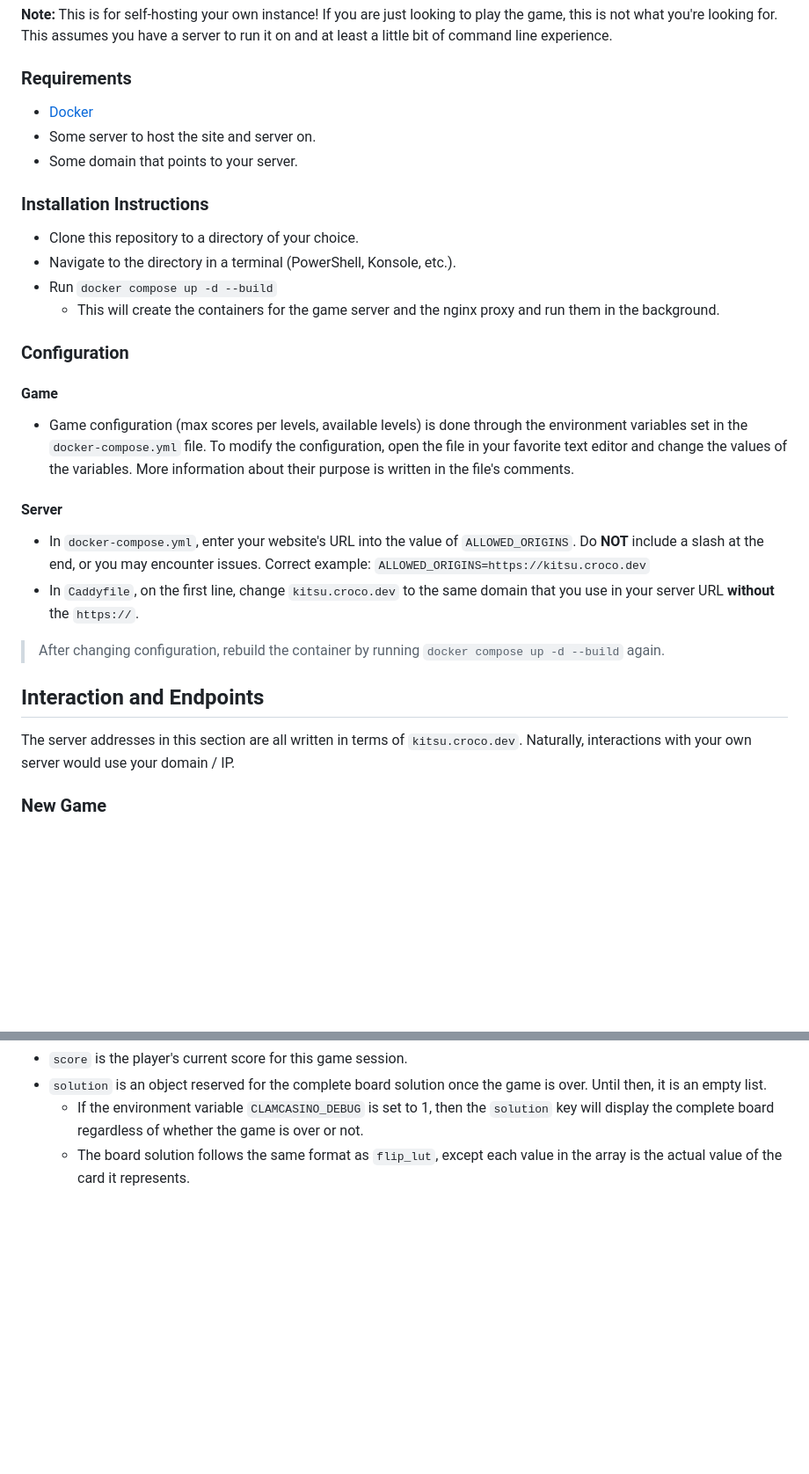
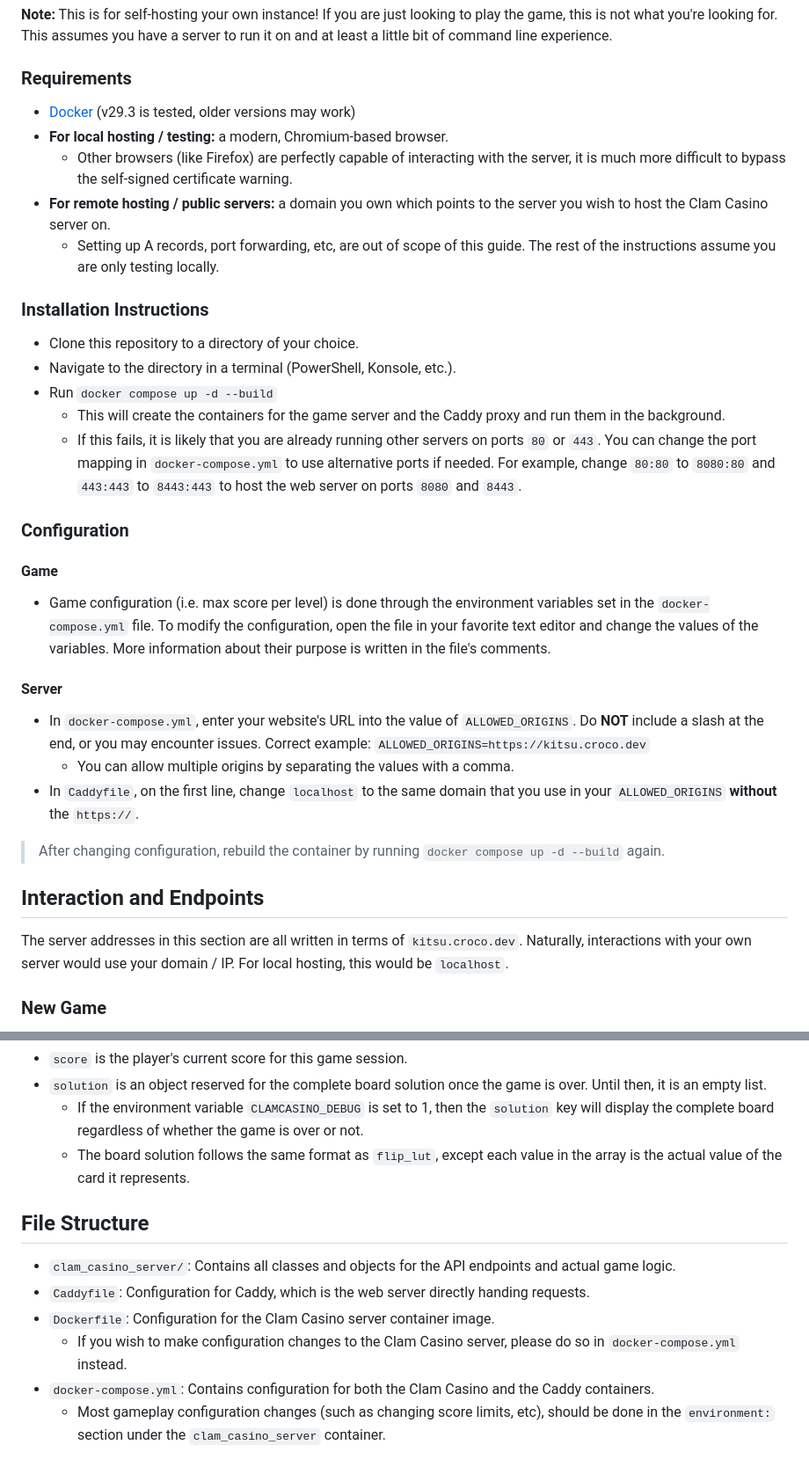
Before and after one commit to kazucroco/clam-casino-server, a Markdown page: README.md, 2 parts joined by grey strips. Shown at 88% size. Rendered like a GitHub page; blank space fills up the shorter version.

Commit message:
Update documentation

```diff
--- a/README.md
+++ b/README.md
@@ -10,25 +10,29 @@ A dedicated server is currently in the works, and will be published once the fro
 ## Server Installation and Setup
 **Note:** This is for self-hosting your own instance! If you are just looking to play the game, this is not what you're looking for. This assumes you have a server to run it on and at least a little bit of command line experience.
 ### Requirements
-- [Docker](https://www.docker.com/get-started/)
-- Some server to host the site and server on.
-- Some domain that points to your server.
+- [Docker](https://www.docker.com/get-started/) (v29.3 is tested, older versions may work)
+- **For local hosting / testing:** a modern, Chromium-based browser.
+	- Other browsers (like Firefox) are perfectly capable of interacting with the server, it is much more difficult to bypass the self-signed certificate warning.
+- **For remote hosting / public servers:** a domain you own which points to the server you wish to host the Clam Casino server on.
+	- Setting up A records, port forwarding, etc, are out of scope of this guide. The rest of the instructions assume you are only testing locally.
 ### Installation Instructions
 - Clone this repository to a directory of your choice.
 - Navigate to the directory in a terminal (PowerShell, Konsole, etc.).
 - Run `docker compose up -d --build`
-	- This will create the containers for the game server and the nginx proxy and run them in the background.
+	- This will create the containers for the game server and the Caddy proxy and run them in the background.
+	- If this fails, it is likely that you are already running other servers on ports `80` or `443`. You can change the port mapping in `docker-compose.yml` to use alternative ports if needed. For example, change `80:80` to `8080:80` and `443:443` to `8443:443` to host the web server on ports `8080` and `8443`.
 ### Configuration
 #### Game
-- Game configuration (max scores per levels, available levels) is done through the environment variables set in the `docker-compose.yml` file. To modify the configuration, open the file in your favorite text editor and change the values of the variables. More information about their purpose is written in the file's comments.
+- Game configuration (i.e. max score per level) is done through the environment variables set in the `docker-compose.yml` file. To modify the configuration, open the file in your favorite text editor and change the values of the variables. More information about their purpose is written in the file's comments.
 #### Server
 - In `docker-compose.yml`, enter your website's URL into the value of `ALLOWED_ORIGINS`. Do **NOT** include a slash at the end, or you may encounter issues. Correct example: `ALLOWED_ORIGINS=https://kitsu.croco.dev`
-- In `Caddyfile`, on the first line, change `kitsu.croco.dev` to the same domain that you use in your server URL **without** the `https://`.
+	- You can allow multiple origins by separating the values with a comma.
+- In `Caddyfile`, on the first line, change `localhost` to the same domain that you use in your `ALLOWED_ORIGINS` **without** the `https://`.
 
 > After changing configuration, rebuild the container by running `docker compose up -d --build` again.
 
 ## Interaction and Endpoints
-The server addresses in this section are all written in terms of `kitsu.croco.dev`. Naturally, interactions with your own server would use your domain / IP.
+The server addresses in this section are all written in terms of `kitsu.croco.dev`. Naturally, interactions with your own server would use your domain / IP. For local hosting, this would be `localhost`.
 ### New Game
 - To start a new game, send a **POST** request to: `https://kitsu.croco.dev/new`
 	- Your request should be an `application/json` object. If empty, a level 0 game will be requested from the server.
@@ -100,3 +104,11 @@ The server addresses in this section are all written in terms of `kitsu.croco.de
 - `solution` is an object reserved for the complete board solution once the game is over. Until then, it is an empty list.
 	- If the environment variable `CLAMCASINO_DEBUG` is set to 1, then the `solution` key will display the complete board regardless of whether the game is over or not.
 	- The board solution follows the same format as `flip_lut`, except each value in the array is the actual value of the card it represents.
+
+## File Structure
+- `clam_casino_server/`: Contains all classes and objects for the API endpoints and actual game logic.
+- `Caddyfile`: Configuration for Caddy, which is the web server directly handing requests.
+- `Dockerfile`: Configuration for the Clam Casino server container image.
+	- If you wish to make configuration changes to the Clam Casino server, please do so in `docker-compose.yml` instead.
+- `docker-compose.yml`: Contains configuration for both the Clam Casino and the Caddy containers.
+	- Most gameplay configuration changes (such as changing score limits, etc), should be done in the `environment:` section under the `clam_casino_server` container.
```
